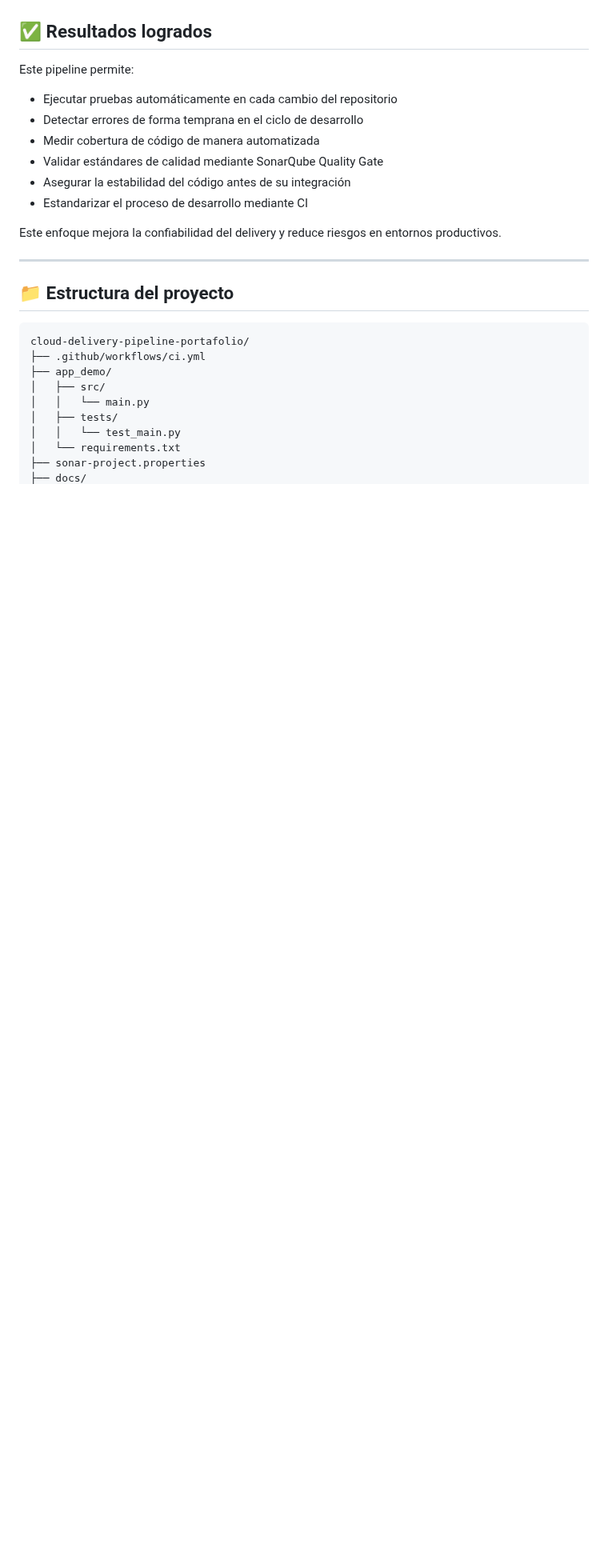
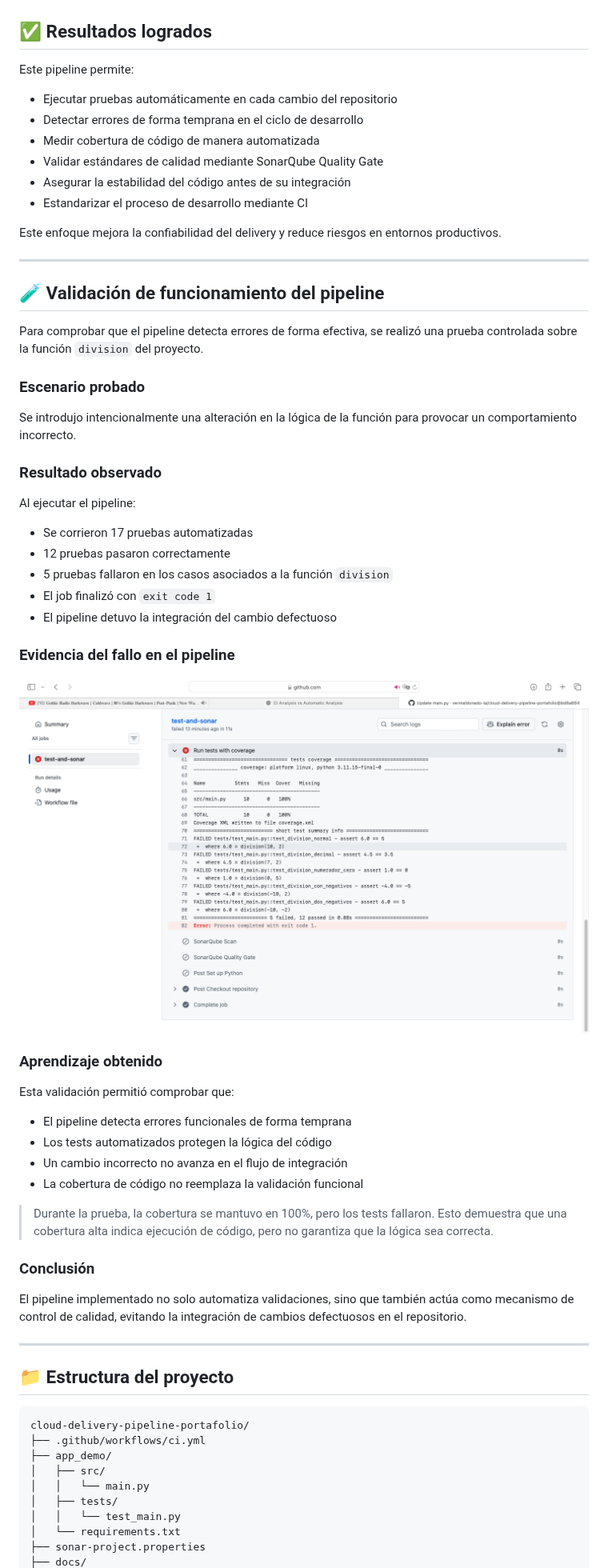
Before and after one commit to vermaldonado-ia/cloud-delivery-pipeline-portafolio, a Markdown page: README.md, the part around one of its changes. Shown at 80% size. Drawn GitHub-style; blank space fills up the shorter version.

````diff
--- a/README.md
+++ b/README.md
@@ -124,6 +124,45 @@ Este enfoque mejora la confiabilidad del delivery y reduce riesgos en entornos p
 
 ---
 
+## 🧪 Validación de funcionamiento del pipeline
+
+Para comprobar que el pipeline detecta errores de forma efectiva, se realizó una prueba controlada sobre la función `division` del proyecto.
+
+### Escenario probado
+
+Se introdujo intencionalmente una alteración en la lógica de la función para provocar un comportamiento incorrecto.
+
+### Resultado observado
+
+Al ejecutar el pipeline:
+
+* Se corrieron 17 pruebas automatizadas
+* 12 pruebas pasaron correctamente
+* 5 pruebas fallaron en los casos asociados a la función `division`
+* El job finalizó con `exit code 1`
+* El pipeline detuvo la integración del cambio defectuoso
+
+### Evidencia del fallo en el pipeline
+
+![Pipeline Error](./docs/pipeline_error.png)
+
+### Aprendizaje obtenido
+
+Esta validación permitió comprobar que:
+
+* El pipeline detecta errores funcionales de forma temprana
+* Los tests automatizados protegen la lógica del código
+* Un cambio incorrecto no avanza en el flujo de integración
+* La cobertura de código no reemplaza la validación funcional
+
+> Durante la prueba, la cobertura se mantuvo en 100%, pero los tests fallaron. Esto demuestra que una cobertura alta indica ejecución de código, pero no garantiza que la lógica sea correcta.
+
+### Conclusión
+
+El pipeline implementado no solo automatiza validaciones, sino que también actúa como mecanismo de control de calidad, evitando la integración de cambios defectuosos en el repositorio.
+
+---
+
 ## 📁 Estructura del proyecto
 
 ```text
````
Also changed, not shown: other parts of README.md (+2 -1 lines).
